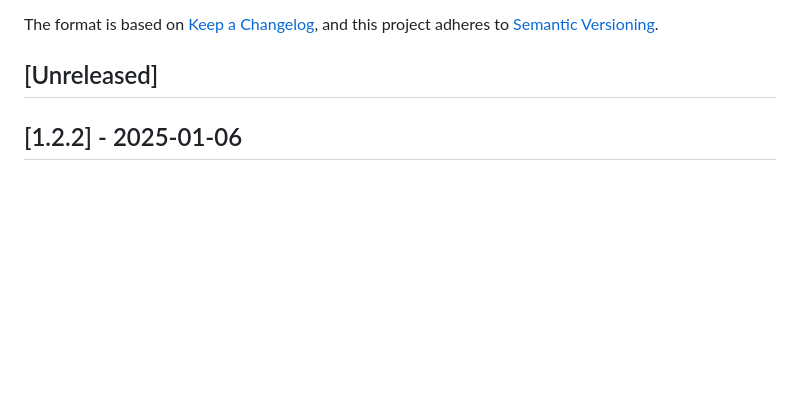
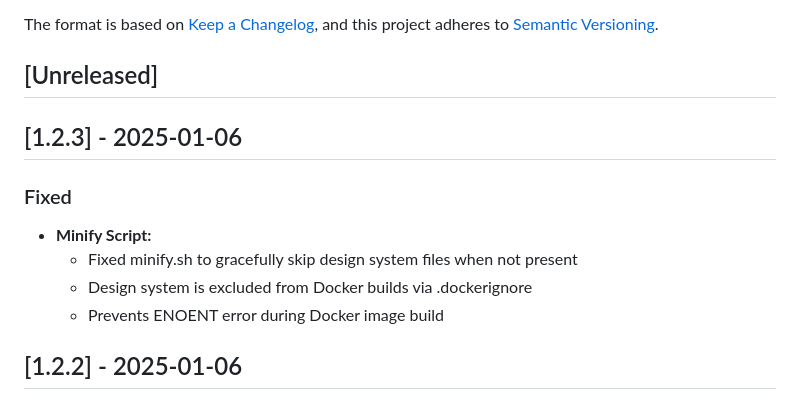
Before and after one commit to airframesio/postgresql-archiver, a Markdown page: CHANGELOG.md, the part around the change. GitHub-like rendering; blank space fills up the shorter version.

Commit message:
Prepare v1.2.3 release
Update CHANGELOG with minify script fix.

🤖 Generated with [Claude Code](https://claude.com/claude-code)

Co-Authored-By: Claude <noreply@anthropic.com>

```diff
--- a/CHANGELOG.md
+++ b/CHANGELOG.md
@@ -6,6 +6,14 @@ The format is based on [Keep a Changelog](https://keepachangelog.com/en/1.0.0/),
 and this project adheres to [Semantic Versioning](https://semver.org/spec/v2.0.0.html).
 
 ## [Unreleased]
+
+## [1.2.3] - 2025-01-06
+
+### Fixed
+- **Minify Script:**
+  - Fixed minify.sh to gracefully skip design system files when not present
+  - Design system is excluded from Docker builds via .dockerignore
+  - Prevents ENOENT error during Docker image build
 
 ## [1.2.2] - 2025-01-06
 
```
